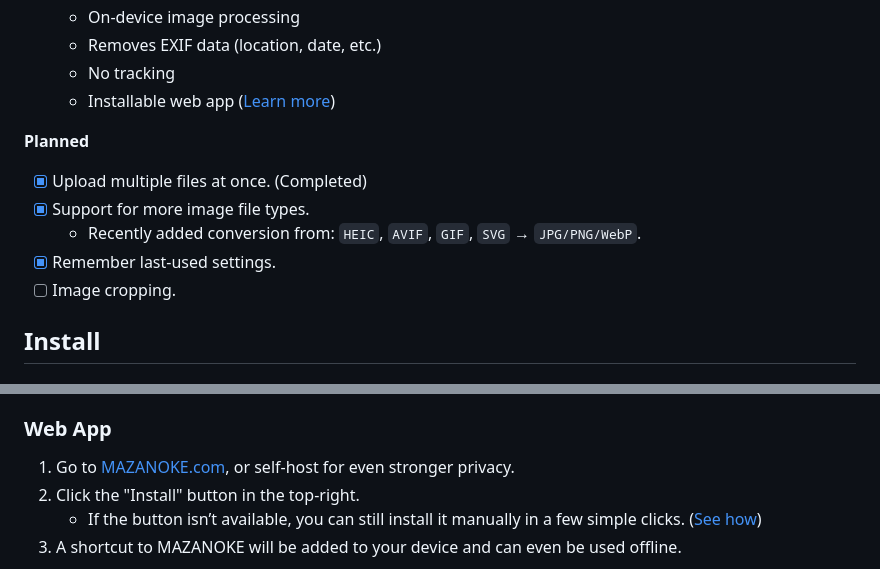
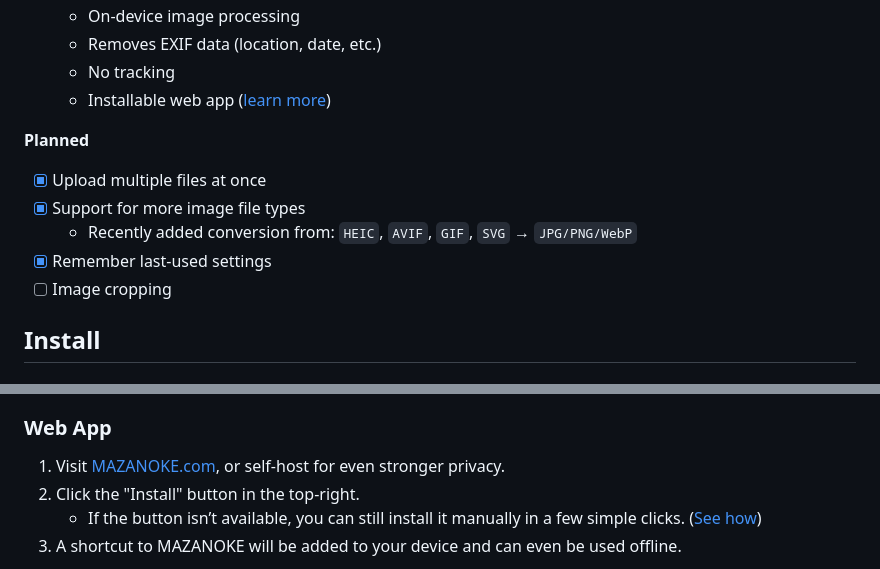
Before and after one commit to yuqianglianshou/mazanoke_ice, a Markdown page: README.md, 2 parts joined by grey strips. Rendered like a GitHub page.

Commit message:
chore: fix install-web-app instructions formatting and inconsitencies

```diff
--- a/README.md
+++ b/README.md
@@ -36,14 +36,14 @@ Created for everyday people and designed to be shared with family and friends, i
   - On-device image processing
   - Removes EXIF data (location, date, etc.)
   - No tracking
-  - Installable web app ([Learn more](#web-app))
+  - Installable web app ([learn more](#web-app))
 
 **Planned**
-- [X] Upload multiple files at once. (Completed)
-- [X] Support for more image file types.
-  - Recently added conversion from: `HEIC`, `AVIF`, `GIF`, `SVG` → `JPG/PNG/WebP`.
-- [X] Remember last-used settings.
-- [ ] Image cropping.
+- [X] Upload multiple files at once
+- [X] Support for more image file types
+  - Recently added conversion from: `HEIC`, `AVIF`, `GIF`, `SVG` → `JPG/PNG/WebP`
+- [X] Remember last-used settings
+- [ ] Image cropping
 
 ## Install
 
@@ -67,7 +67,7 @@ services:
 
 ### Web App
 
-1. Go to [MAZANOKE.com](https://mazanoke.com/), or self-host for even stronger privacy.
+1. Visit [MAZANOKE.com](https://mazanoke.com/), or self-host for even stronger privacy.
 1. Click the "Install" button in the top-right.
    - If the button isn’t available, you can still install it manually in a few simple clicks. ([See how](./docs/install-web-app.md))
 1. A shortcut to MAZANOKE will be added to your device and can even be used offline.
```
Also changed, not shown: docs/install-web-app.md (+21 -17 lines), .github/images/install-web-app/install-pwa-chrome-mobile.jpg.
